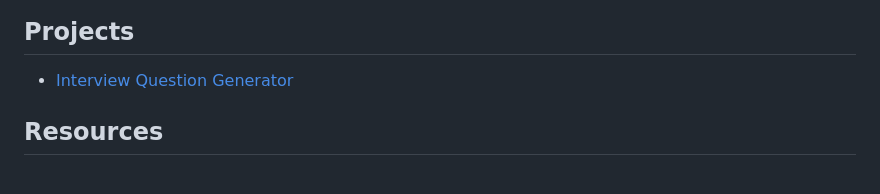
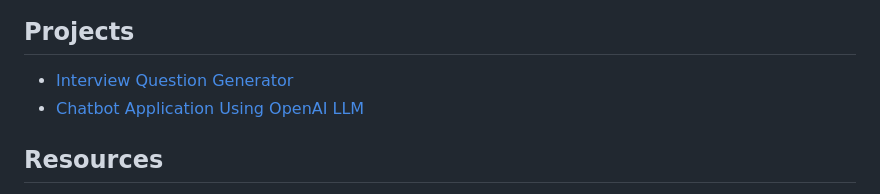
Before and after one commit to tarang1998/ai-knowledge-base, a Markdown page: gen-ai/info.md, the part around the change. Drawn GitHub-style.

Commit message:
update : readme

```diff
--- a/gen-ai/info.md
+++ b/gen-ai/info.md
@@ -46,6 +46,7 @@
 ## Projects
 
 - [Interview Question Generator](https://github.com/tarang1998/InterviewQuestionCreator)
+- [Chatbot Application Using OpenAI LLM](./ChatBotApplication.ipynb)
 
 
 ## Resources
```
